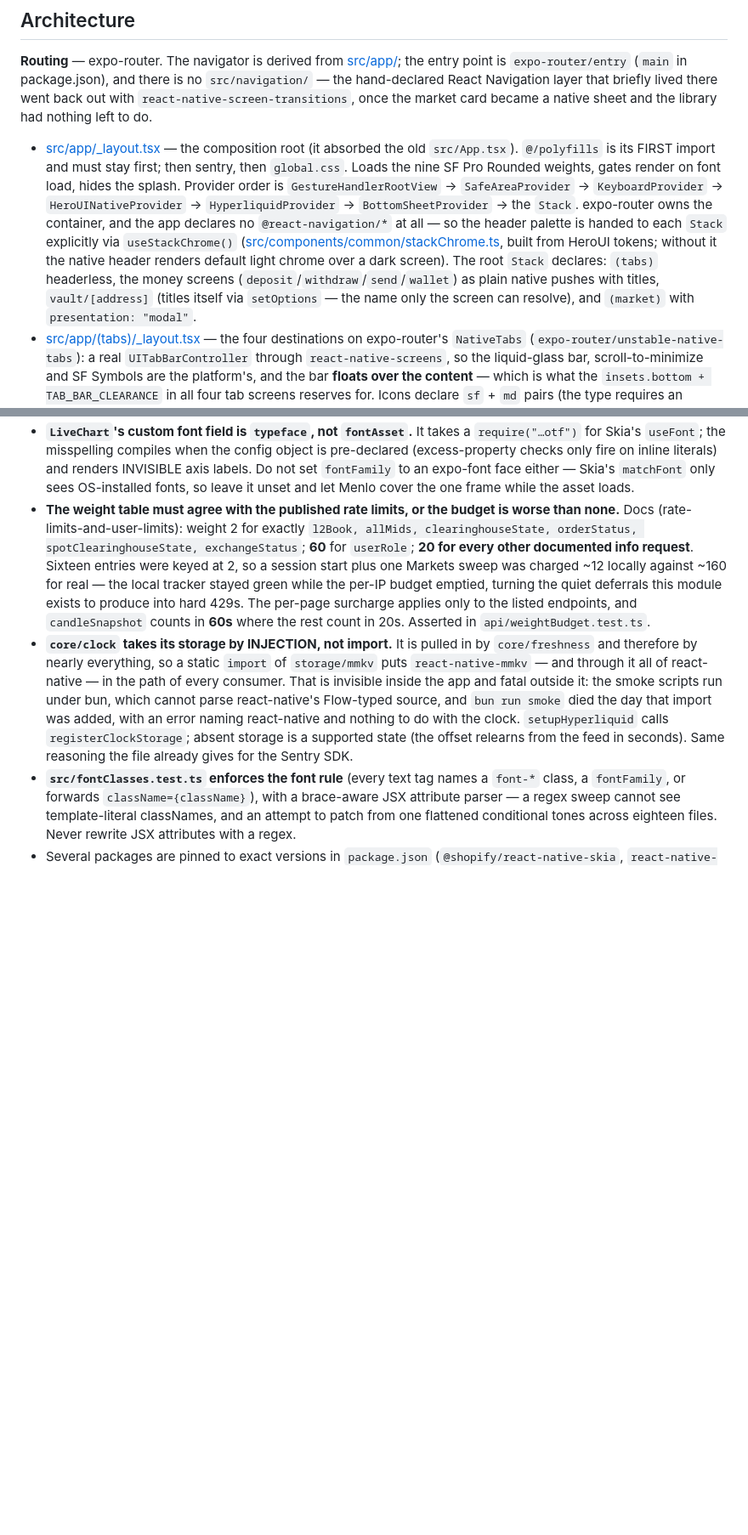
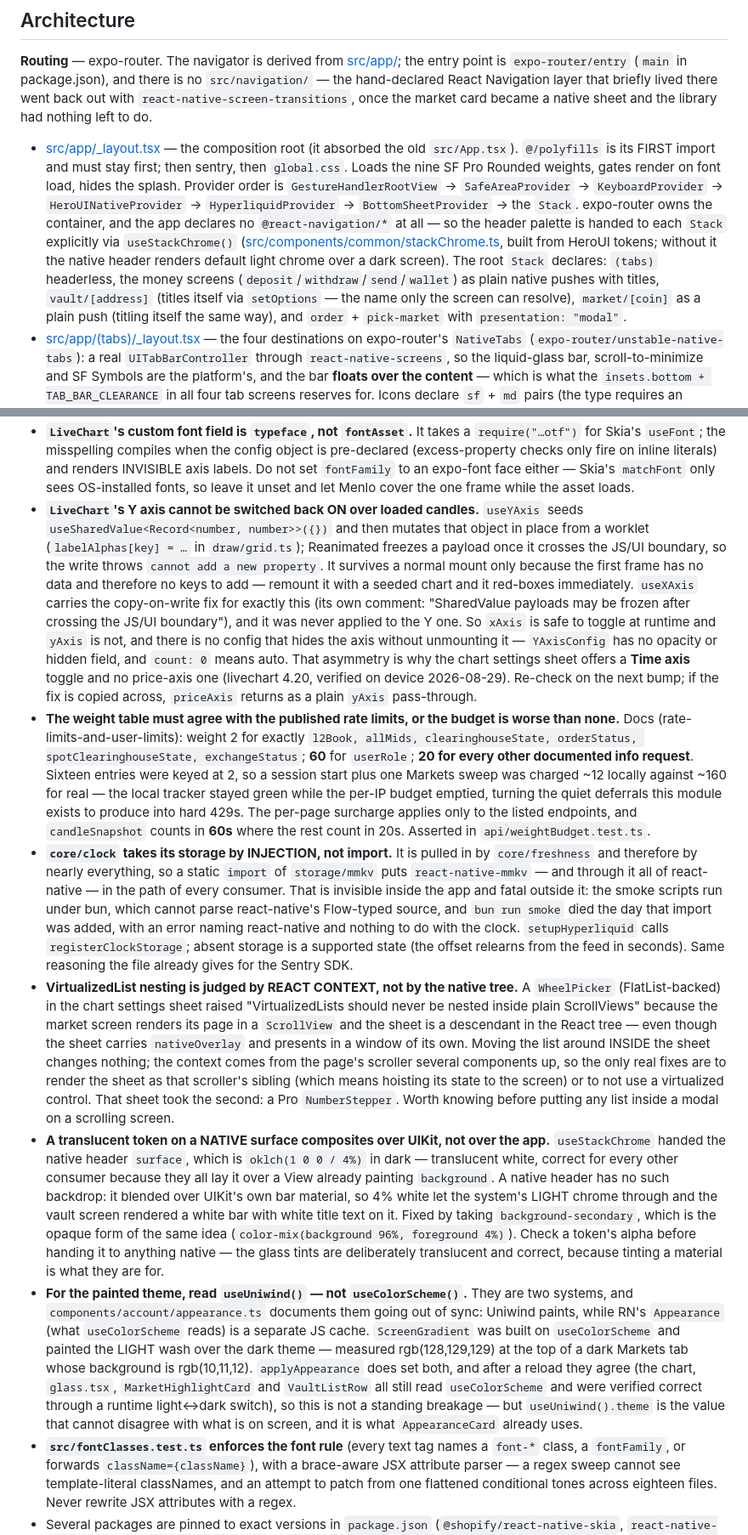
Before and after one commit to hsyndeniz/hyperliquid-mobile, a Markdown page: CLAUDE.md, 2 parts joined by grey strips. Shown at 85% size. Drawn GitHub-style; blank space fills up the shorter version.

```diff
--- a/CLAUDE.md
+++ b/CLAUDE.md
@@ -118,5 +118,5 @@ This is a **dev-client / prebuilt** project, not Expo Go: `ios/` and `android/`
 
 **Routing** — expo-router. The navigator is derived from [src/app/](src/app/); the entry point is `expo-router/entry` (`main` in package.json), and there is no `src/navigation/` — the hand-declared React Navigation layer that briefly lived there went back out with `react-native-screen-transitions`, once the market card became a native sheet and the library had nothing left to do.
 
-- [src/app/_layout.tsx](src/app/_layout.tsx) — the composition root (it absorbed the old `src/App.tsx`). `@/polyfills` is its FIRST import and must stay first; then sentry, then `global.css`. Loads the nine SF Pro Rounded weights, gates render on font load, hides the splash. Provider order is `GestureHandlerRootView` → `SafeAreaProvider` → `KeyboardProvider` → `HeroUINativeProvider` → `HyperliquidProvider` → `BottomSheetProvider` → the `Stack`. expo-router owns the container, and the app declares no `@react-navigation/*` at all — so the header palette is handed to each `Stack` explicitly via `useStackChrome()` ([src/components/common/stackChrome.ts](src/components/common/stackChrome.ts), built from HeroUI tokens; without it the native header renders default light chrome over a dark screen). The root `Stack` declares: `(tabs)` headerless, the money screens (`deposit`/`withdraw`/`send`/`wallet`) as plain native pushes with titles, `vault/[address]` (titles itself via `setOptions` — the name only the screen can resolve), and `(market)` with `presentation: "modal"`.
+- [src/app/_layout.tsx](src/app/_layout.tsx) — the composition root (it absorbed the old `src/App.tsx`). `@/polyfills` is its FIRST import and must stay first; then sentry, then `global.css`. Loads the nine SF Pro Rounded weights, gates render on font load, hides the splash. Provider order is `GestureHandlerRootView` → `SafeAreaProvider` → `KeyboardProvider` → `HeroUINativeProvider` → `HyperliquidProvider` → `BottomSheetProvider` → the `Stack`. expo-router owns the container, and the app declares no `@react-navigation/*` at all — so the header palette is handed to each `Stack` explicitly via `useStackChrome()` ([src/components/common/stackChrome.ts](src/components/common/stackChrome.ts), built from HeroUI tokens; without it the native header renders default light chrome over a dark screen). The root `Stack` declares: `(tabs)` headerless, the money screens (`deposit`/`withdraw`/`send`/`wallet`) as plain native pushes with titles, `vault/[address]` (titles itself via `setOptions` — the name only the screen can resolve), `market/[coin]` as a plain push (titling itself the same way), and `order` + `pick-market` with `presentation: "modal"`.
 - [src/app/(tabs)/_layout.tsx](<src/app/(tabs)/_layout.tsx>) — the four destinations on expo-router's `NativeTabs` (`expo-router/unstable-native-tabs`): a real `UITabBarController` through `react-native-screens`, so the liquid-glass bar, scroll-to-minimize and SF Symbols are the platform's, and the bar **floats over the content** — which is what the `insets.bottom + TAB_BAR_CLEARANCE` in all four tab screens reserves for. Icons declare `sf` + `md` pairs (the type requires an Android source alongside an SF Symbol). Blurred tabs stay live and re-render on store ticks — see the freeze gotcha below for why that is accepted rather than fixed.
@@ -223,7 +224,11 @@ expo-router (v6, SDK-aligned) carries all screen-level navigation. **No `@react-
 - **The nine SF Pro Rounded faces are bundled and tracked, deliberately.** Apple's embedded licence (readable in the font's own `name` table, ID 13) says the font may be used "solely for creating mock-ups of user interfaces" and that "you may not embed the Apple Font in any software programs" — so shipping it inside the bundle, and committing it here, is a position the project takes knowingly rather than an oversight. Do not silently "fix" it by deleting the files: the app gates its first render on all nine loading, and `require()` resolves them at bundle time, so a missing weight breaks the build rather than degrading.
 - **The licence-clean alternative is `ui-rounded`, and it does NOT work through Uniwind's tokens — tested both ways, 2026-08-29.** RN 0.86 maps the CSS generic families to `UIFontDescriptorSystemDesign` natively (`RCTFontUtils.mm`), so an inline `style={{ fontFamily: "ui-rounded", fontWeight: "700" }}` renders real SF Pro Rounded from the OS with nothing embedded — verified on device. Setting `--font-*: ui-rounded` in `global.css` does **not**, quoted or bare: text falls back to the default sans and every weight collapses, because this project's `--font-*` tokens are FAMILY names (a deliberate hijack of Tailwind's weight utilities) and Uniwind will not emit a generic family through them. Switching would mean returning `font-*` to real weight utilities and setting the family at each of ~625 call sites across 68 files — by parser, never by regex (see the font-guard entry below).
 - **`LiveChart`'s custom font field is `typeface`, not `fontAsset`.** It takes a `require("…otf")` for Skia's `useFont`; the misspelling compiles when the config object is pre-declared (excess-property checks only fire on inline literals) and renders INVISIBLE axis labels. Do not set `fontFamily` to an expo-font face either — Skia's `matchFont` only sees OS-installed fonts, so leave it unset and let Menlo cover the one frame while the asset loads.
+- **`LiveChart`'s Y axis cannot be switched back ON over loaded candles.** `useYAxis` seeds `useSharedValue<Record<number, number>>({})` and then mutates that object in place from a worklet (`labelAlphas[key] = …` in `draw/grid.ts`); Reanimated freezes a payload once it crosses the JS/UI boundary, so the write throws `cannot add a new property`. It survives a normal mount only because the first frame has no data and therefore no keys to add — remount it with a seeded chart and it red-boxes immediately. `useXAxis` carries the copy-on-write fix for exactly this (its own comment: "SharedValue payloads may be frozen after crossing the JS/UI boundary"), and it was never applied to the Y one. So `xAxis` is safe to toggle at runtime and `yAxis` is not, and there is no config that hides the axis without unmounting it — `YAxisConfig` has no opacity or hidden field, and `count: 0` means auto. That asymmetry is why the chart settings sheet offers a **Time axis** toggle and no price-axis one (livechart 4.20, verified on device 2026-08-29). Re-check on the next bump; if the fix is copied across, `priceAxis` returns as a plain `yAxis` pass-through.
 - **The weight table must agree with the published rate limits, or the budget is worse than none.** Docs (rate-limits-and-user-limits): weight 2 for exactly `l2Book, allMids, clearinghouseState, orderStatus, spotClearinghouseState, exchangeStatus`; **60** for `userRole`; **20 for every other documented info request**. Sixteen entries were keyed at 2, so a session start plus one Markets sweep was charged ~12 locally against ~160 for real — the local tracker stayed green while the per-IP budget emptied, turning the quiet deferrals this module exists to produce into hard 429s. The per-page surcharge applies only to the listed endpoints, and `candleSnapshot` counts in **60s** where the rest count in 20s. Asserted in `api/weightBudget.test.ts`.
 - **`core/clock` takes its storage by INJECTION, not import.** It is pulled in by `core/freshness` and therefore by nearly everything, so a static `import` of `storage/mmkv` puts `react-native-mmkv` — and through it all of react-native — in the path of every consumer. That is invisible inside the app and fatal outside it: the smoke scripts run under bun, which cannot parse react-native's Flow-typed source, and `bun run smoke` died the day that import was added, with an error naming react-native and nothing to do with the clock. `setupHyperliquid` calls `registerClockStorage`; absent storage is a supported state (the offset relearns from the feed in seconds). Same reasoning the file already gives for the Sentry SDK.
+- **VirtualizedList nesting is judged by REACT CONTEXT, not by the native tree.** A `WheelPicker` (FlatList-backed) in the chart settings sheet raised "VirtualizedLists should never be nested inside plain ScrollViews" because the market screen renders its page in a `ScrollView` and the sheet is a descendant in the React tree — even though the sheet carries `nativeOverlay` and presents in a window of its own. Moving the list around INSIDE the sheet changes nothing; the context comes from the page's scroller several components up, so the only real fixes are to render the sheet as that scroller's sibling (which means hoisting its state to the screen) or to not use a virtualized control. That sheet took the second: a Pro `NumberStepper`. Worth knowing before putting any list inside a modal on a scrolling screen.
+- **A translucent token on a NATIVE surface composites over UIKit, not over the app.** `useStackChrome` handed the native header `surface`, which is `oklch(1 0 0 / 4%)` in dark — translucent white, correct for every other consumer because they all lay it over a View already painting `background`. A native header has no such backdrop: it blended over UIKit's own bar material, so 4% white let the system's LIGHT chrome through and the vault screen rendered a white bar with white title text on it. Fixed by taking `background-secondary`, which is the opaque form of the same idea (`color-mix(background 96%, foreground 4%)`). Check a token's alpha before handing it to anything native — the glass tints are deliberately translucent and correct, because tinting a material is what they are for.
+- **For the painted theme, read `useUniwind()` — not `useColorScheme()`.** They are two systems, and `components/account/appearance.ts` documents them going out of sync: Uniwind paints, while RN's `Appearance` (what `useColorScheme` reads) is a separate JS cache. `ScreenGradient` was built on `useColorScheme` and painted the LIGHT wash over the dark theme — measured rgb(128,129,129) at the top of a dark Markets tab whose background is rgb(10,11,12). `applyAppearance` does set both, and after a reload they agree (the chart, `glass.tsx`, `MarketHighlightCard` and `VaultListRow` all still read `useColorScheme` and were verified correct through a runtime light↔dark switch), so this is not a standing breakage — but `useUniwind().theme` is the value that cannot disagree with what is on screen, and it is what `AppearanceCard` already uses.
 - **`src/fontClasses.test.ts` enforces the font rule** (every text tag names a `font-*` class, a `fontFamily`, or forwards `className={className}`), with a brace-aware JSX attribute parser — a regex sweep cannot see template-literal classNames, and an attempt to patch from one flattened conditional tones across eighteen files. Never rewrite JSX attributes with a regex.
 - Several packages are pinned to exact versions in `package.json` (`@shopify/react-native-skia`, `react-native-reanimated`, `react-native-worklets`, `react-native-svg`, `react-native-keyboard-controller`, `react`, `react-native`) because they are native or Expo-SDK-aligned. Don't loosen those ranges casually — run `bunx expo install --check` to see what Expo considers compatible.
```
Also changed, not shown: other parts of CLAUDE.md (+3 -2 lines).
